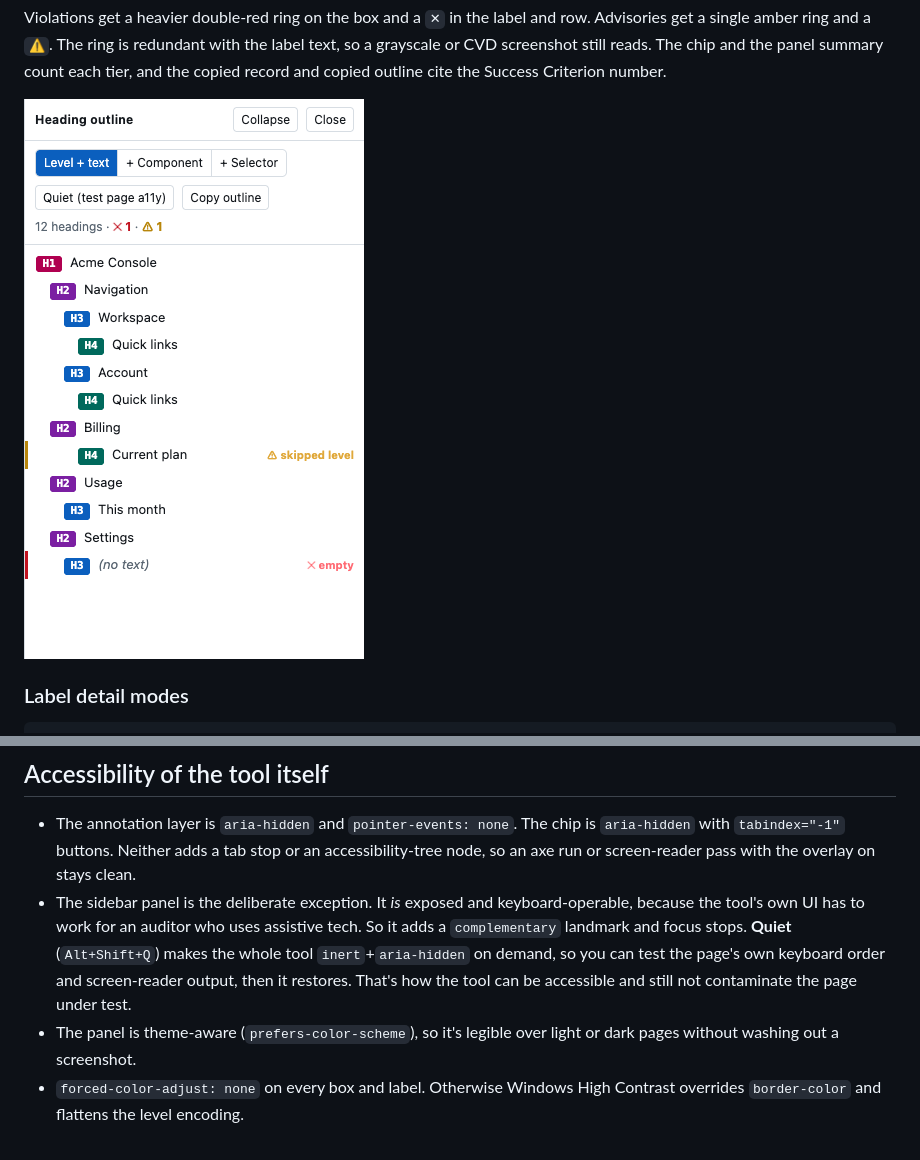
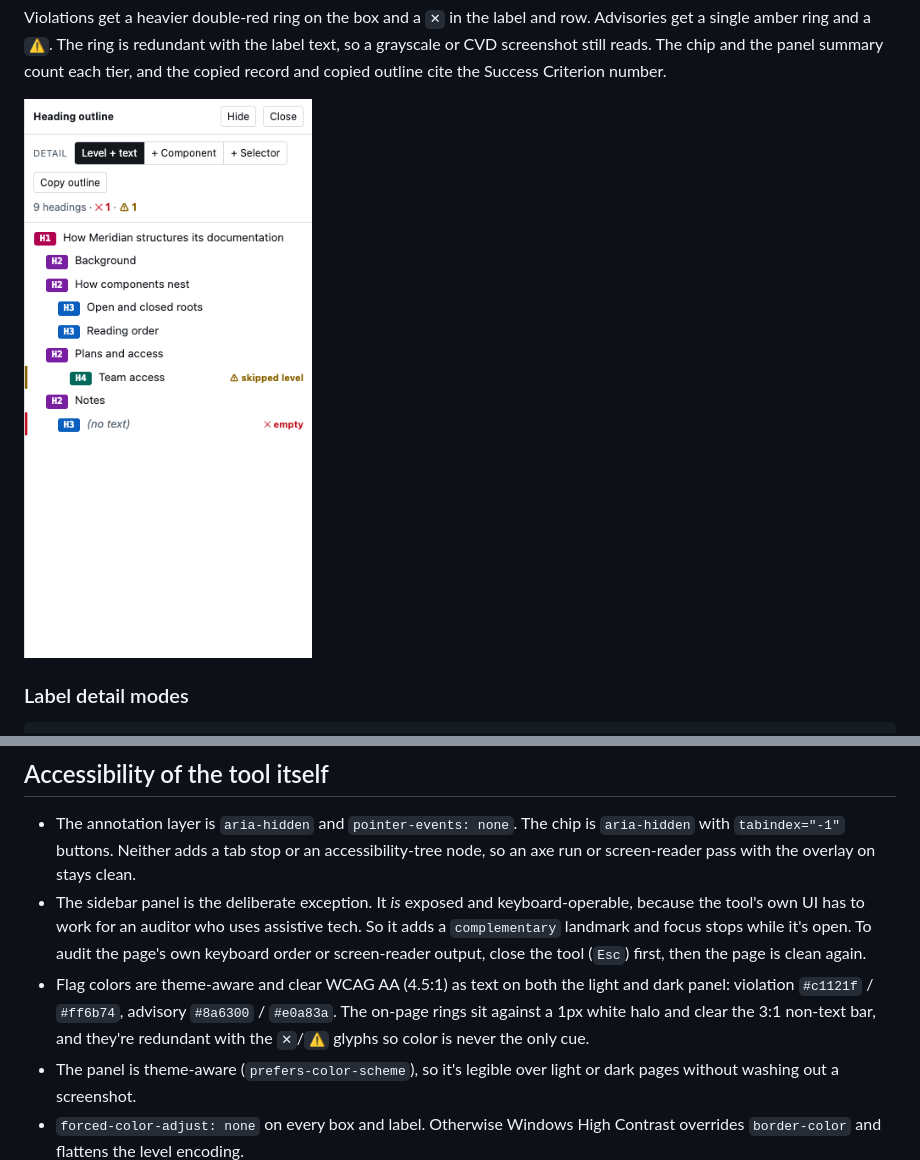
Before and after one commit to emilybarbenza/heading-inspector-for-shadow-dom, a Markdown page: README.md, 2 parts joined by grey strips. Rendered like a GitHub page; pictures changed too: docs/images/audit-sidebar.png; blank space fills up the shorter version.

```diff
--- a/README.md
+++ b/README.md
@@ -116,7 +117,8 @@ If the chain crosses a closed root, the record says so, because the console expr
 ## Accessibility of the tool itself
 
 - The annotation layer is `aria-hidden` and `pointer-events: none`. The chip is `aria-hidden` with `tabindex="-1"` buttons. Neither adds a tab stop or an accessibility-tree node, so an axe run or screen-reader pass with the overlay on stays clean.
-- The sidebar panel is the deliberate exception. It *is* exposed and keyboard-operable, because the tool's own UI has to work for an auditor who uses assistive tech. So it adds a `complementary` landmark and focus stops. **Quiet** (`Alt+Shift+Q`) makes the whole tool `inert`+`aria-hidden` on demand, so you can test the page's own keyboard order and screen-reader output, then it restores. That's how the tool can be accessible and still not contaminate the page under test.
+- The sidebar panel is the deliberate exception. It *is* exposed and keyboard-operable, because the tool's own UI has to work for an auditor who uses assistive tech. So it adds a `complementary` landmark and focus stops while it's open. To audit the page's own keyboard order or screen-reader output, close the tool (`Esc`) first, then the page is clean again.
+- Flag colors are theme-aware and clear WCAG AA (4.5:1) as text on both the light and dark panel: violation `#c1121f` / `#ff6b74`, advisory `#8a6300` / `#e0a83a`. The on-page rings sit against a 1px white halo and clear the 3:1 non-text bar, and they're redundant with the `✕`/`⚠` glyphs so color is never the only cue.
 - The panel is theme-aware (`prefers-color-scheme`), so it's legible over light or dark pages without washing out a screenshot.
 - `forced-color-adjust: none` on every box and label. Otherwise Windows High Contrast overrides `border-color` and flattens the level encoding.
 
```
Also changed, not shown: other parts of README.md (+9 -7 lines), docs/images/overlay-dark.png, docs/images/overlay-hero.png, 4 other files.
